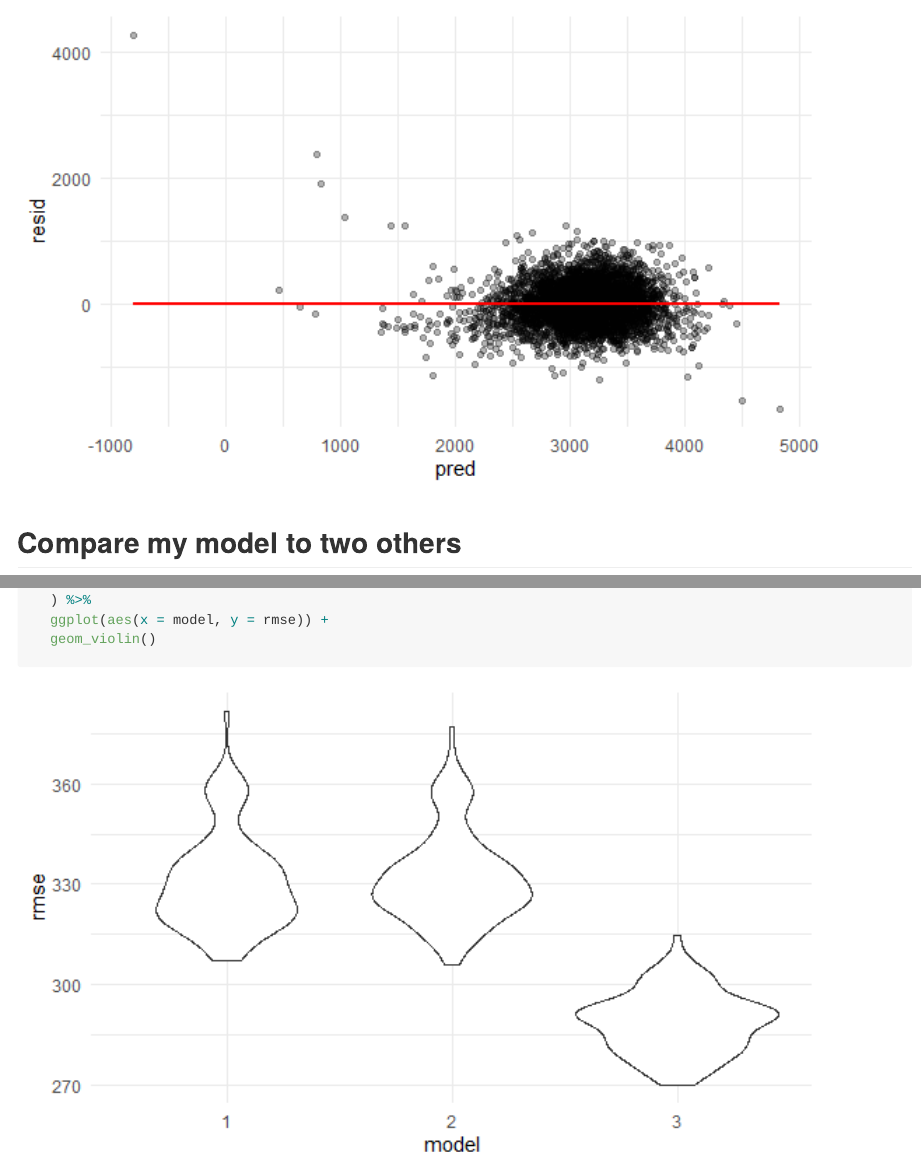
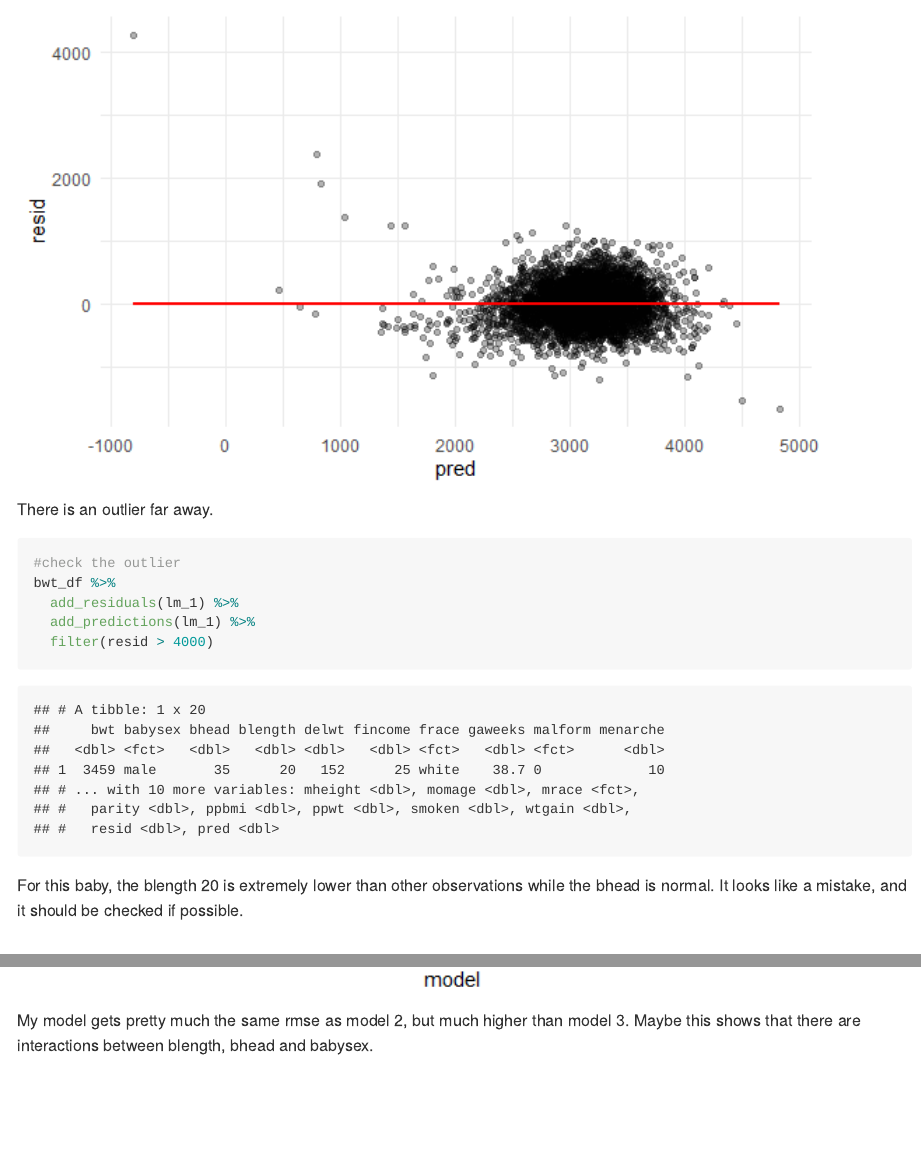
Before and after one commit to jibeizheng/p8105_hw6_jz3425, an R Markdown document (p8105_hw6_jz3425.Rmd): the page in a window 1100 px wide, from 5450 px down, and a second part further down, joined at a grey line. The pictures show the output file p8105_hw6_jz3425.md that the author committed with the source, drawn offline in the style of GitHub; long lines of code are wrapped.

Commit message:
problem 1 update

````diff
--- a/p8105_hw6_jz3425.Rmd
+++ b/p8105_hw6_jz3425.Rmd
@@ -150,6 +150,18 @@ bwt_df %>%
   geom_smooth(method = "lm", se = FALSE, color = "red")
 ```
 
+There is an outlier far away.
+
+```{r}
+#check the outlier
+bwt_df %>%
+  add_residuals(lm_1) %>%
+  add_predictions(lm_1) %>%
+  filter(resid > 4000)
+```
+
+For this baby, the blength 20 is extremely lower than other observations while the bhead is normal. It looks like a mistake, and it should be checked if possible.
+
 ## Compare my model to two others
 
 ```{r}
@@ -182,3 +194,5 @@ cv_df %>%
   ggplot(aes(x = model, y = rmse)) +
   geom_violin()
 ```
+
+My model gets pretty much the same rmse as model 2, but much higher than model 3. Maybe this shows that there are interactions between blength, bhead and babysex.
````
Also changed, not shown: p8105_hw6_jz3425.md, p8105_hw6_jz3425_files/figure-gfm/unnamed-chunk-9-1.png (added).
